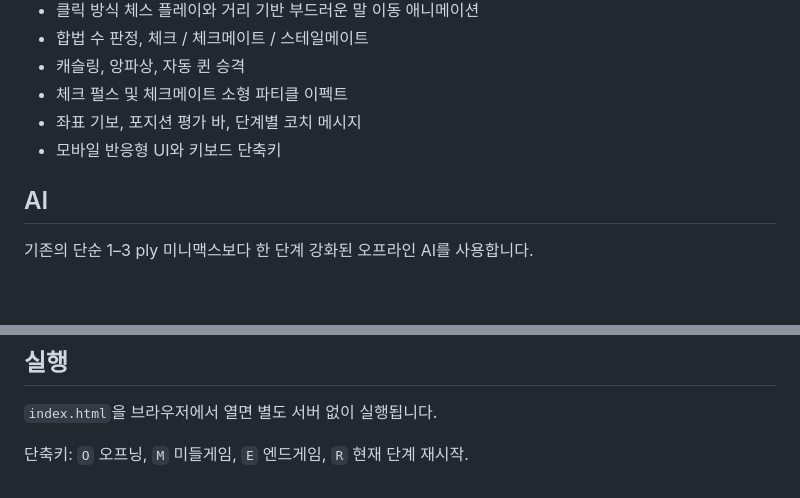
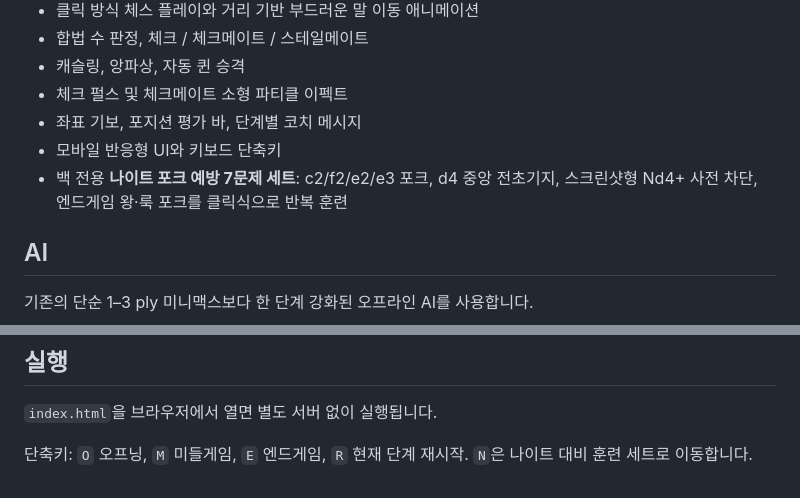
Before and after one commit to Skylark51/ForMyChess, a Markdown page: README.md, 2 parts joined by grey strips. GitHub-like rendering; blank space fills up the shorter version.

Commit message:
Document knight fork prevention drills

```diff
--- a/README.md
+++ b/README.md
@@ -12,6 +12,7 @@
 - 체크 펄스 및 체크메이트 소형 파티클 이펙트
 - 좌표 기보, 포지션 평가 바, 단계별 코치 메시지
 - 모바일 반응형 UI와 키보드 단축키
+- 백 전용 **나이트 포크 예방 7문제 세트**: c2/f2/e2/e3 포크, d4 중앙 전초기지, 스크린샷형 Nd4+ 사전 차단, 엔드게임 왕·룩 포크를 클릭식으로 반복 훈련
 
 ## AI
 
@@ -56,4 +57,4 @@ python tools/build_training_catalog.py
 
 `index.html`을 브라우저에서 열면 별도 서버 없이 실행됩니다.
 
-단축키: `O` 오프닝, `M` 미들게임, `E` 엔드게임, `R` 현재 단계 재시작.
+단축키: `O` 오프닝, `M` 미들게임, `E` 엔드게임, `R` 현재 단계 재시작. `N`은 나이트 대비 훈련 세트로 이동합니다.
```
